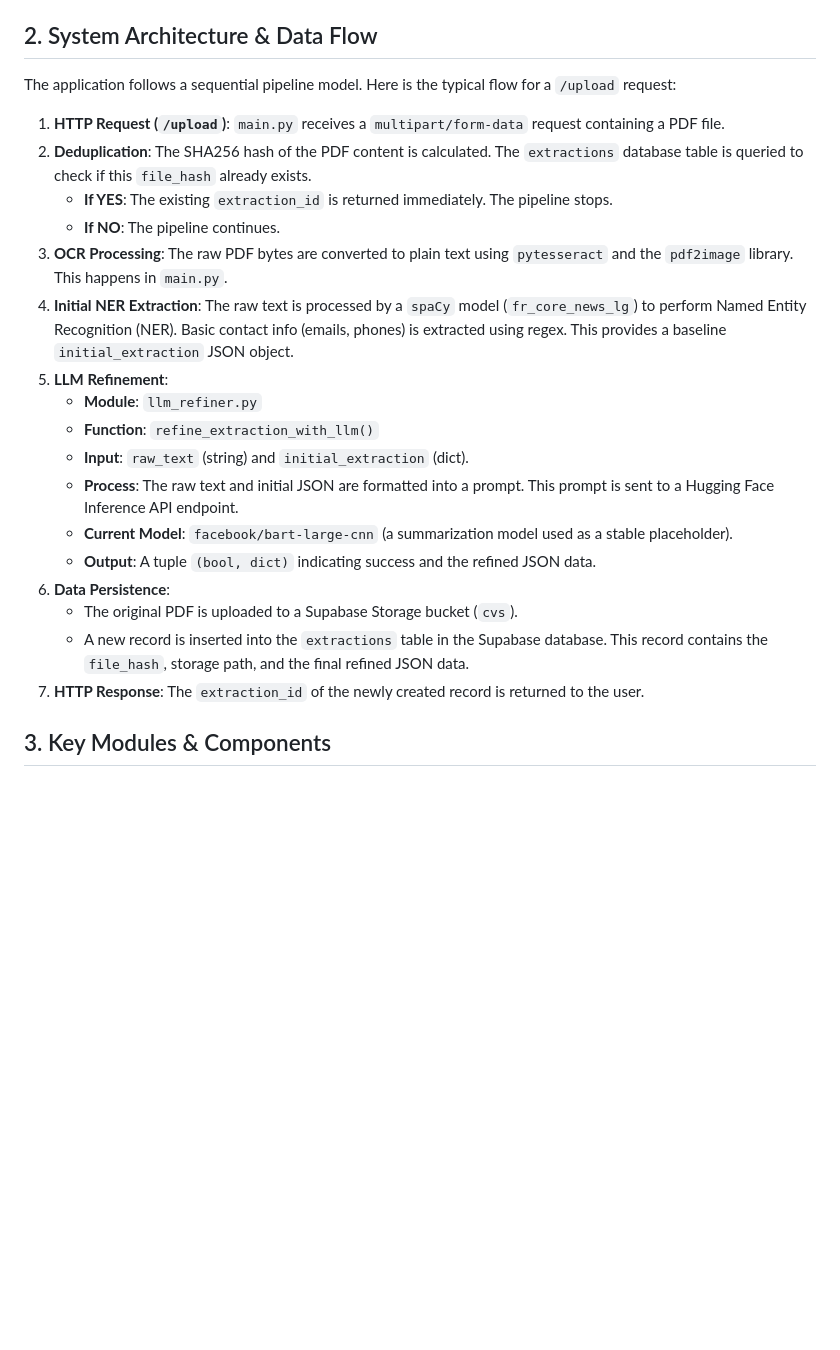
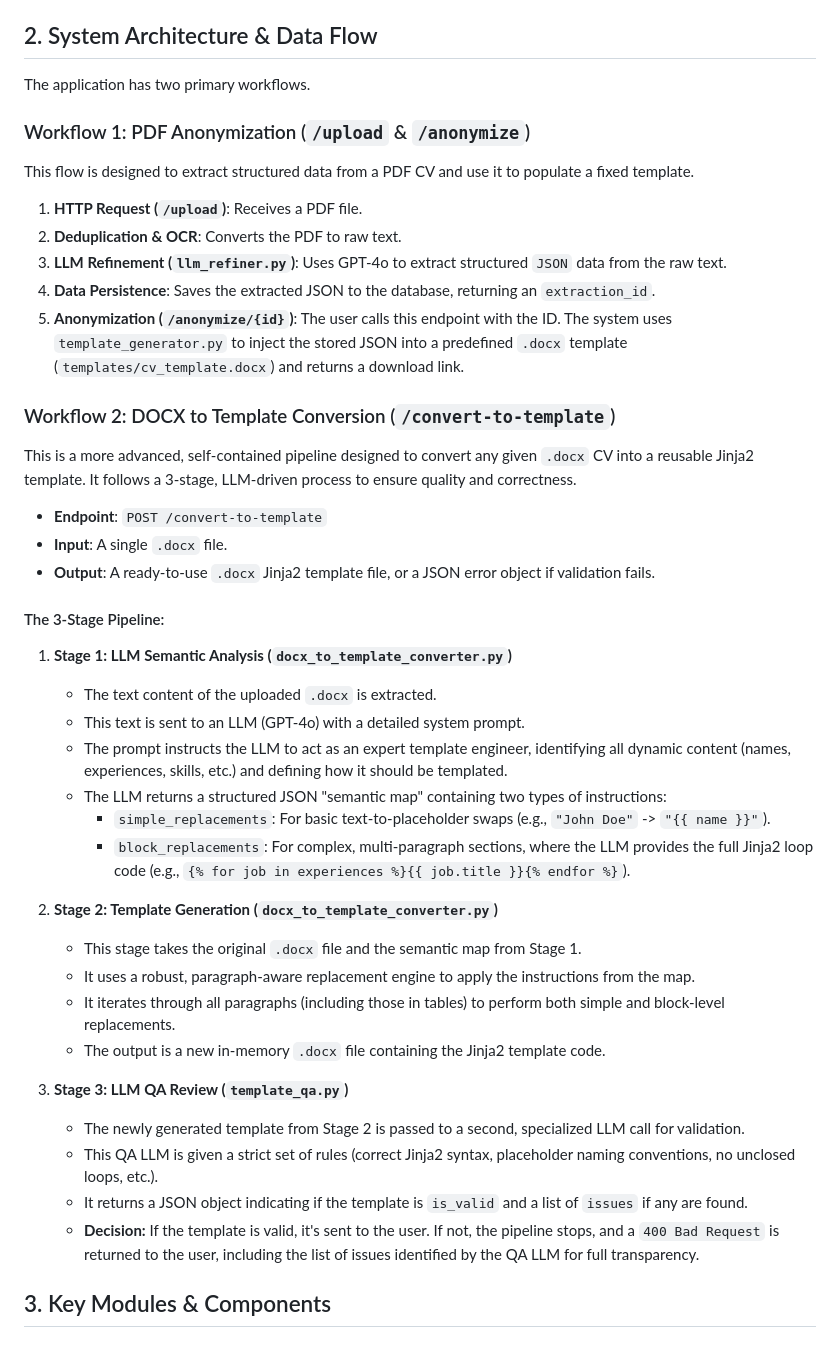
Before and after one commit to CoNoYaR0/anonymizer, a Markdown page: AGENTS.md, the part around one of its changes. GitHub-like rendering; blank space fills up the shorter version.

```diff
--- a/AGENTS.md
+++ b/AGENTS.md
@@ -8,25 +8,44 @@ The primary goal of this project is to create a FastAPI backend that accepts a C
 
 ## 2. System Architecture & Data Flow
 
-The application follows a sequential pipeline model. Here is the typical flow for a `/upload` request:
+The application has two primary workflows.
 
-1.  **HTTP Request (`/upload`)**: `main.py` receives a `multipart/form-data` request containing a PDF file.
-2.  **Deduplication**: The SHA256 hash of the PDF content is calculated. The `extractions` database table is queried to check if this `file_hash` already exists.
-    -   **If YES**: The existing `extraction_id` is returned immediately. The pipeline stops.
-    -   **If NO**: The pipeline continues.
-3.  **OCR Processing**: The raw PDF bytes are converted to plain text using `pytesseract` and the `pdf2image` library. This happens in `main.py`.
-4.  **Initial NER Extraction**: The raw text is processed by a `spaCy` model (`fr_core_news_lg`) to perform Named Entity Recognition (NER). Basic contact info (emails, phones) is extracted using regex. This provides a baseline `initial_extraction` JSON object.
-5.  **LLM Refinement**:
-    -   **Module**: `llm_refiner.py`
-    -   **Function**: `refine_extraction_with_llm()`
-    -   **Input**: `raw_text` (string) and `initial_extraction` (dict).
-    -   **Process**: The raw text and initial JSON are formatted into a prompt. This prompt is sent to a Hugging Face Inference API endpoint.
-    -   **Current Model**: `facebook/bart-large-cnn` (a summarization model used as a stable placeholder).
-    -   **Output**: A tuple `(bool, dict)` indicating success and the refined JSON data.
-6.  **Data Persistence**:
-    -   The original PDF is uploaded to a Supabase Storage bucket (`cvs`).
-    -   A new record is inserted into the `extractions` table in the Supabase database. This record contains the `file_hash`, storage path, and the final refined JSON data.
-7.  **HTTP Response**: The `extraction_id` of the newly created record is returned to the user.
+### Workflow 1: PDF Anonymization (`/upload` & `/anonymize`)
+This flow is designed to extract structured data from a PDF CV and use it to populate a fixed template.
+1.  **HTTP Request (`/upload`)**: Receives a PDF file.
+2.  **Deduplication & OCR**: Converts the PDF to raw text.
+3.  **LLM Refinement (`llm_refiner.py`)**: Uses GPT-4o to extract structured `JSON` data from the raw text.
+4.  **Data Persistence**: Saves the extracted JSON to the database, returning an `extraction_id`.
+5.  **Anonymization (`/anonymize/{id}`)**: The user calls this endpoint with the ID. The system uses `template_generator.py` to inject the stored JSON into a predefined `.docx` template (`templates/cv_template.docx`) and returns a download link.
+
+### Workflow 2: DOCX to Template Conversion (`/convert-to-template`)
+This is a more advanced, self-contained pipeline designed to convert any given `.docx` CV into a reusable Jinja2 template. It follows a 3-stage, LLM-driven process to ensure quality and correctness.
+
+-   **Endpoint**: `POST /convert-to-template`
+-   **Input**: A single `.docx` file.
+-   **Output**: A ready-to-use `.docx` Jinja2 template file, or a JSON error object if validation fails.
+
+#### The 3-Stage Pipeline:
+
+1.  **Stage 1: LLM Semantic Analysis (`docx_to_template_converter.py`)**
+    -   The text content of the uploaded `.docx` is extracted.
+    -   This text is sent to an LLM (GPT-4o) with a detailed system prompt.
+    -   The prompt instructs the LLM to act as an expert template engineer, identifying all dynamic content (names, experiences, skills, etc.) and defining how it should be templated.
+    -   The LLM returns a structured JSON "semantic map" containing two types of instructions:
+        -   `simple_replacements`: For basic text-to-placeholder swaps (e.g., `"John Doe"` -> `"{{ name }}"`).
+        -   `block_replacements`: For complex, multi-paragraph sections, where the LLM provides the full Jinja2 loop code (e.g., `{% for job in experiences %}{{ job.title }}{% endfor %}`).
+
+2.  **Stage 2: Template Generation (`docx_to_template_converter.py`)**
+    -   This stage takes the original `.docx` file and the semantic map from Stage 1.
+    -   It uses a robust, paragraph-aware replacement engine to apply the instructions from the map.
+    -   It iterates through all paragraphs (including those in tables) to perform both simple and block-level replacements.
+    -   The output is a new in-memory `.docx` file containing the Jinja2 template code.
+
+3.  **Stage 3: LLM QA Review (`template_qa.py`)**
+    -   The newly generated template from Stage 2 is passed to a second, specialized LLM call for validation.
+    -   This QA LLM is given a strict set of rules (correct Jinja2 syntax, placeholder naming conventions, no unclosed loops, etc.).
+    -   It returns a JSON object indicating if the template is `is_valid` and a list of `issues` if any are found.
+    -   **Decision:** If the template is valid, it's sent to the user. If not, the pipeline stops, and a `400 Bad Request` is returned to the user, including the list of issues identified by the QA LLM for full transparency.
 
 ## 3. Key Modules & Components
 
```
Also changed, not shown: other parts of AGENTS.md (+13 -13 lines), DEVLOG.md (+6 -5 lines), HOW_TO_USE.md (+2 -0 lines).
